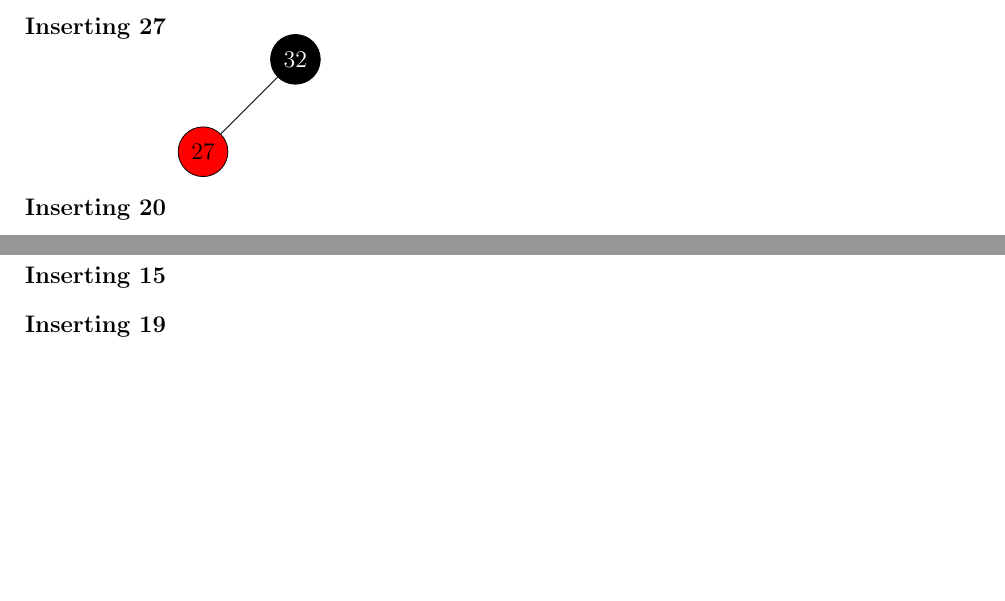
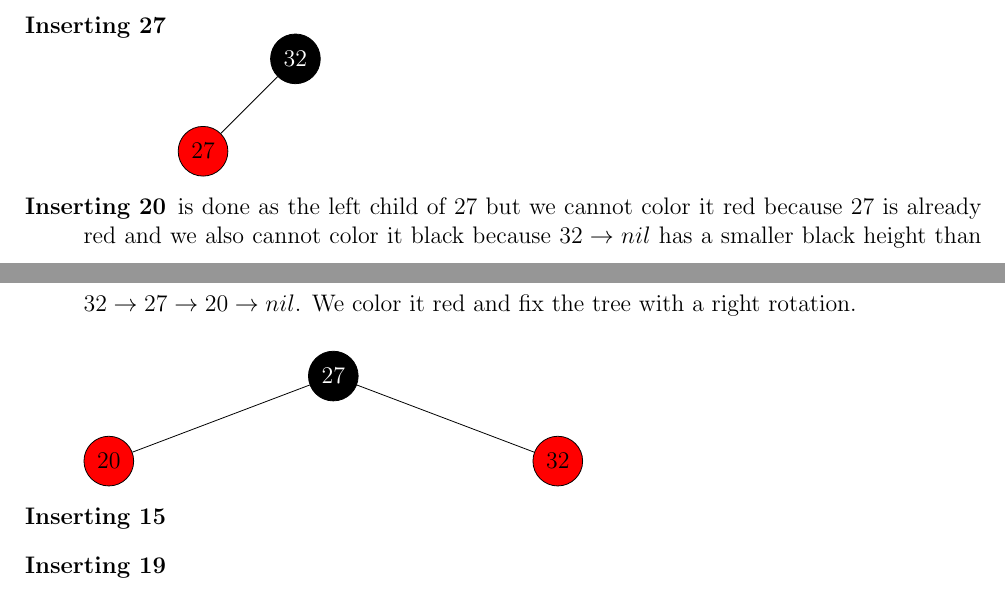
Before and after one commit to deKronkelers/NWI-IBC027_assignment10, a LaTeX problem sheet (answers/assignment10_s4549775_s4329872.tex): two parts of pages 2 and 3 of 3, joined at a grey line, cut so that both start at the same text, the shorter picture padded with empty space. Compiled offline with pdfLaTeX.

Commit message:
Draw tree after insertion of 20.

```diff
--- a/answers/assignment10_s4549775_s4329872.tex
+++ b/answers/assignment10_s4549775_s4329872.tex
@@ -200,7 +200,26 @@ We can calculate the maximum number of nodes which is $2^{2k - 1} + 1$.
 			}
 		;
 	\end{tikzpicture}
+
 	\item[Inserting 20]
+	is done as the left child of 27 but we cannot color it red because 27 is already red and we also cannot color it black because $32 \rightarrow nil$ has a smaller black height than $32 \rightarrow 27 \rightarrow 20 \rightarrow nil$. We color it red and fix the tree with a right rotation.
+
+	\begin{tikzpicture}[
+		every node/.append style={minimum width=2em}
+		,level/.style={sibling distance=.5\linewidth/#1}
+		,b/.style={circle, draw, fill=black, text=white}
+		,r/.style={circle, draw, fill=red}
+		,baseline=(A.north)
+	]
+		\node [b] (A) {27}
+			child {
+				node [r] (B) {20}
+			}
+			child {
+				node [r] (C) {32}
+			}
+		;
+	\end{tikzpicture}
 	\item[Inserting 15]
 	\item[Inserting 19]
 	\item[Inserting 33]
```
